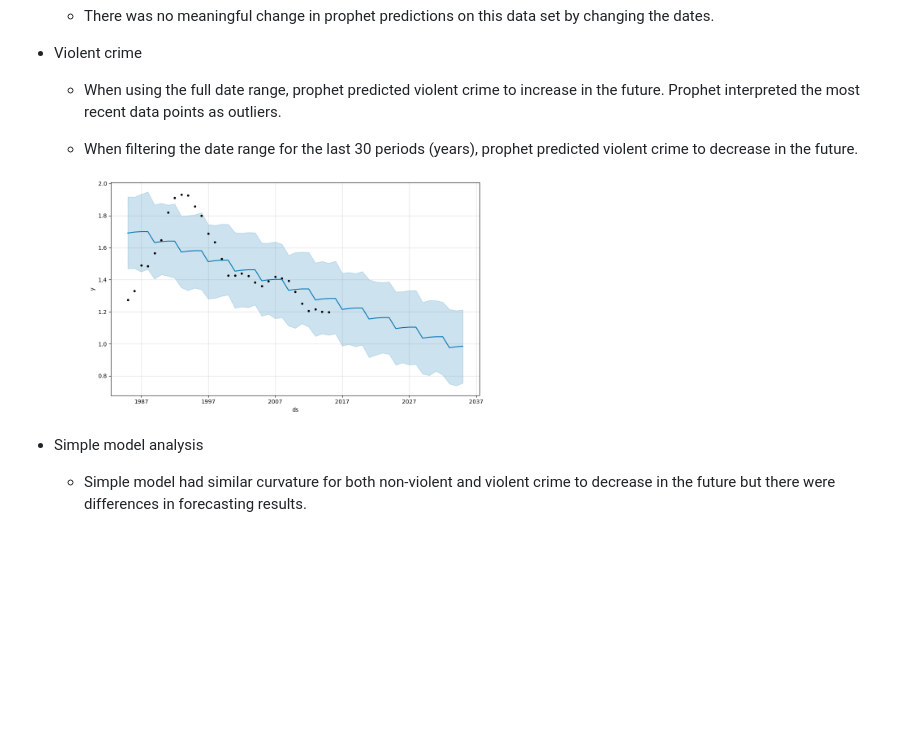
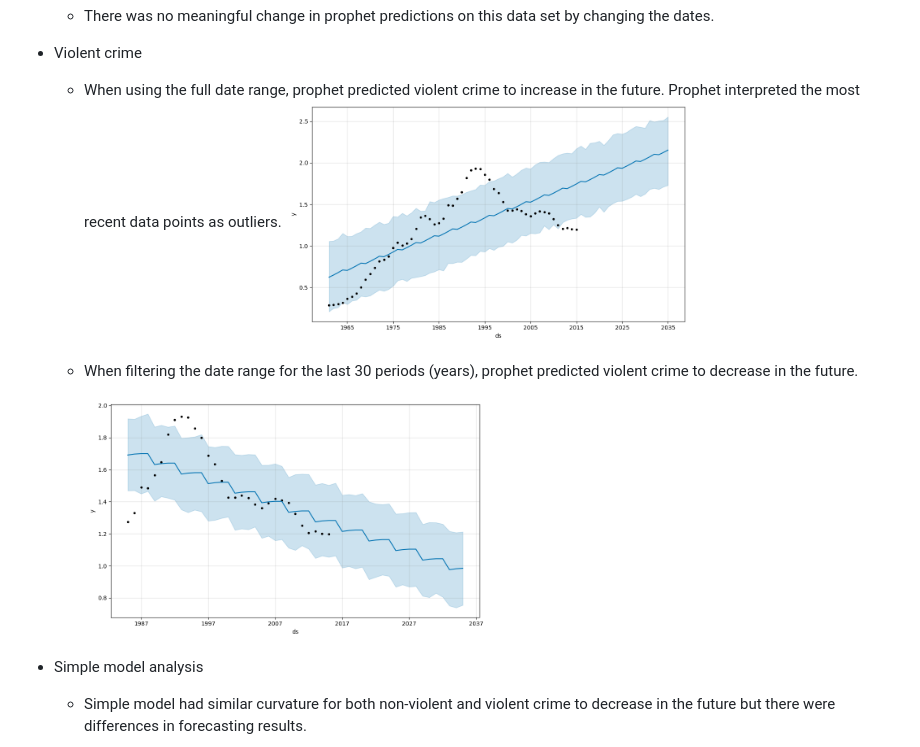
Before and after one commit to kkruel8100/Crime-Analysis, a Markdown page: README.md, the part around the change. Rendered like a GitHub page; blank space fills up the shorter version.

Commit message:
Added image for total violent crimes for full date range.

```diff
--- a/README.md
+++ b/README.md
@@ -109,9 +109,10 @@ Prophet Analysis
 - Violent crime
 
   - When using the full date range, prophet predicted violent crime to increase in the future. Prophet interpreted the most recent data points as outliers.
+    <img src="./assets/total_violent_m_plot.png" alt="image" width="50%" height="50%">
   - When filtering the date range for the last 30 periods (years), prophet predicted violent crime to decrease in the future.
 
-    <img src="assets/total_violent_30_m_plot.png" alt="image" width="50%" height="50%">
+    <img src="./assets/total_violent_30_m_plot.png" alt="image" width="50%" height="50%">
 
 - Simple model analysis
 
```
